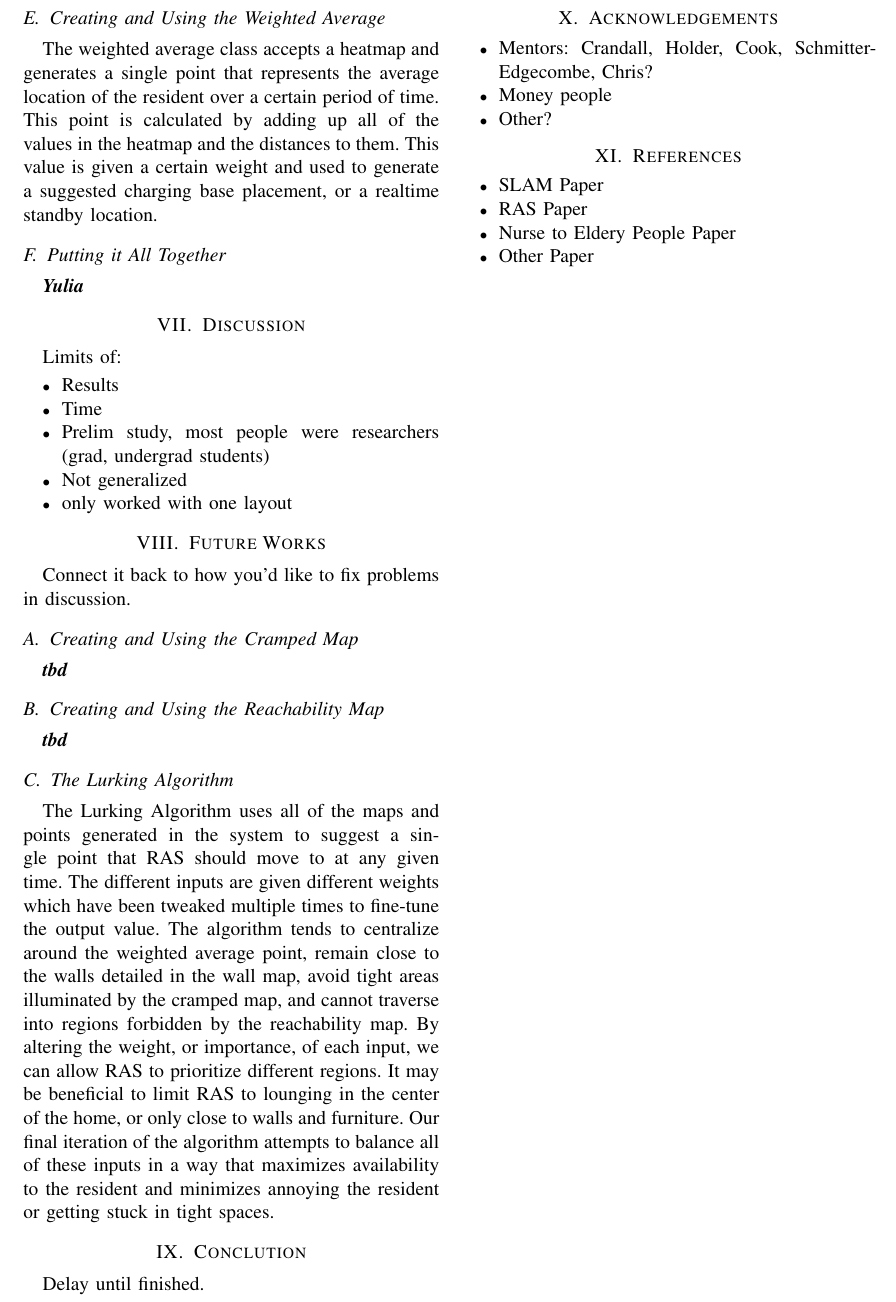
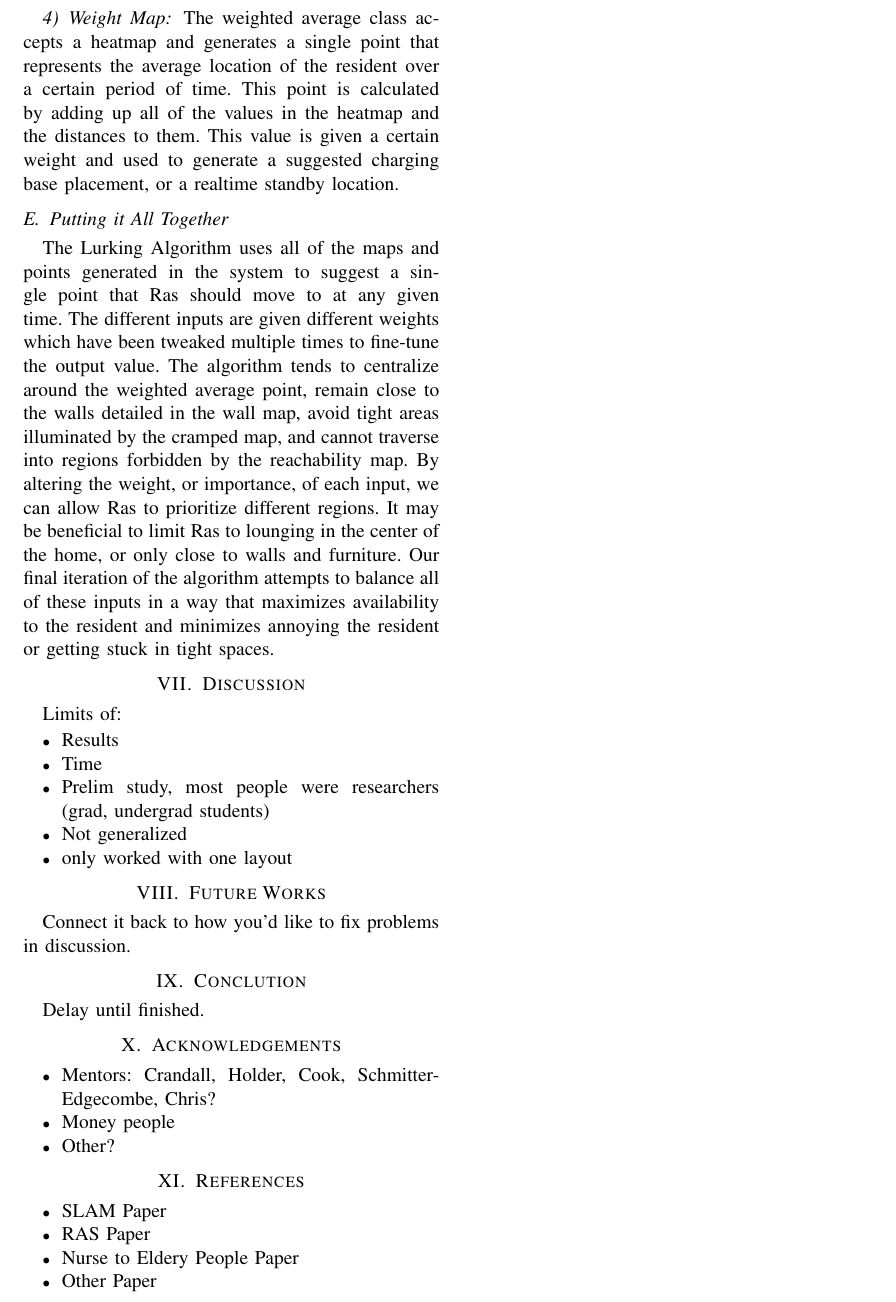
Before and after one commit to WSU-RAS/lurking_paper, a LaTeX paper (notes.tex): part of page 3 of 3, cut at the place of the change. Compiled offline with pdfLaTeX; a missing font is replaced by an installed copy or a similar font; a LaTeX package or settings file that is missing is left out.

Commit message:
Add lurking and weighted for edits.

```diff
--- a/notes.tex
+++ b/notes.tex
@@ -155,11 +155,12 @@ This map was used in our final placement map by adding its value by a rate of UN
 \textit{\textbf{Original}} The short-term heatmap, which is generated on a regular basis, assists the navigation algorithm continuously. When sensors in the smarthome are triggered, the short-term heatmap increments these sensors in the map, and routinely decays the heatmap by a factor of 50\% every 30 minutes.
 
 
-\subsection{Creating and Using the Weighted Average}
+\subsubsection{Weight Map}
 The weighted average class accepts a heatmap and generates a single point that represents the average location of the resident over a certain period of time. This point is calculated by adding up all of the values in the heatmap and the distances to them. This value is given a certain weight and used to generate a suggested charging base placement, or a realtime standby location.
 
+
 \subsection{Putting it All Together}
-\textit{\textbf{Yulia}}
+The Lurking Algorithm uses all of the maps and points generated in the system to suggest a single point that Ras should move to at any given time. The different inputs are given different weights which have been tweaked multiple times to fine-tune the output value. The algorithm tends to centralize around the weighted average point, remain close to the walls detailed in the wall map, avoid tight areas illuminated by the cramped map, and cannot traverse into regions forbidden by the reachability map. By altering the weight, or importance, of each input, we can allow Ras to prioritize different regions. It may be beneficial to limit Ras to lounging in the center of the home, or only close to walls and furniture. Our final iteration of the algorithm attempts to balance all of these inputs in a way that maximizes availability to the resident and minimizes annoying the resident or getting stuck in tight spaces.
 
 
 \section{Discussion}
@@ -177,17 +178,9 @@ Limits of:
 Connect it back to how you'd like to fix problems in discussion.
 
 
-\subsection{Creating and Using the Cramped Map}
-\textit{\textbf{tbd}}
-
-\subsection{Creating and Using the Reachability Map}
-\textit{\textbf{tbd}}
-
-\subsection{The Lurking Algorithm}
-The Lurking Algorithm uses all of the maps and points generated in the system to suggest a single point that RAS should move to at any given time. The different inputs are given different weights which have been tweaked multiple times to fine-tune the output value. The algorithm tends to centralize around the weighted average point, remain close to the walls detailed in the wall map, avoid tight areas illuminated by the cramped map, and cannot traverse into regions forbidden by the reachability map. By altering the weight, or importance, of each input, we can allow RAS to prioritize different regions. It may be beneficial to limit RAS to lounging in the center of the home, or only close to walls and furniture. Our final iteration of the algorithm attempts to balance all of these inputs in a way that maximizes availability to the resident and minimizes annoying the resident or getting stuck in tight spaces.
-
 \section{Conclution}
 Delay until finished.
+
 
 \section{Acknowledgements}
 \begin{itemize}
```
Also changed, not shown: notes.tex (10 more changed lines).
